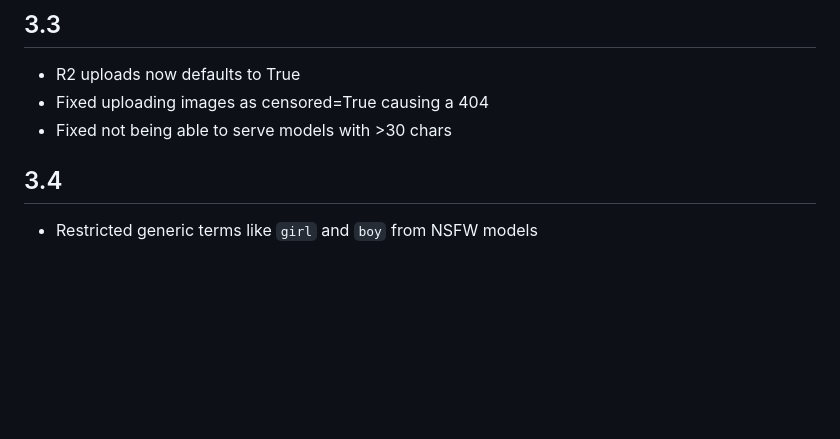
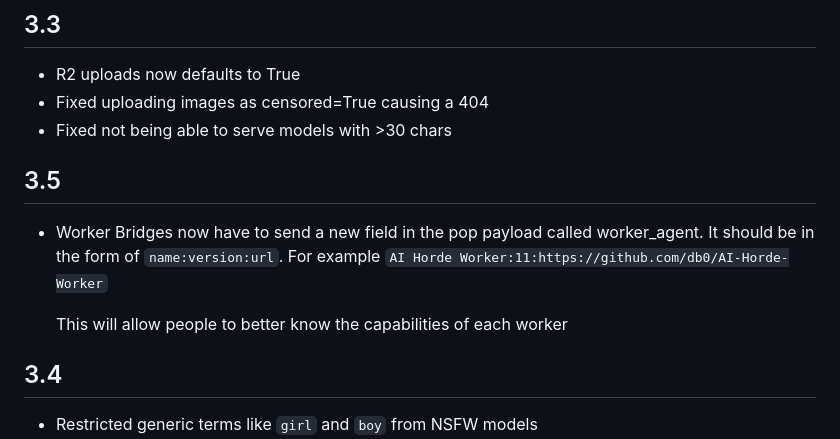
Before and after one commit to Haidra-Org/AI-Horde, a Markdown page: CHANGELOG.md, the part around the change. Drawn GitHub-style; blank space fills up the shorter version.

Commit message:
changelog

```diff
--- a/CHANGELOG.md
+++ b/CHANGELOG.md
@@ -5,6 +5,13 @@
 * R2 uploads now defaults to True
 * Fixed uploading images as censored=True causing a 404
 * Fixed not being able to serve models with >30 chars
+
+## 3.5
+
+* Worker Bridges now have to send a new field in the pop payload called worker_agent.
+    It should be in the form of `name:version:url`. For example `AI Horde Worker:11:https://github.com/db0/AI-Horde-Worker`
+
+   This will allow people to better know the capabilities of each worker
 
 ## 3.4
 
```
